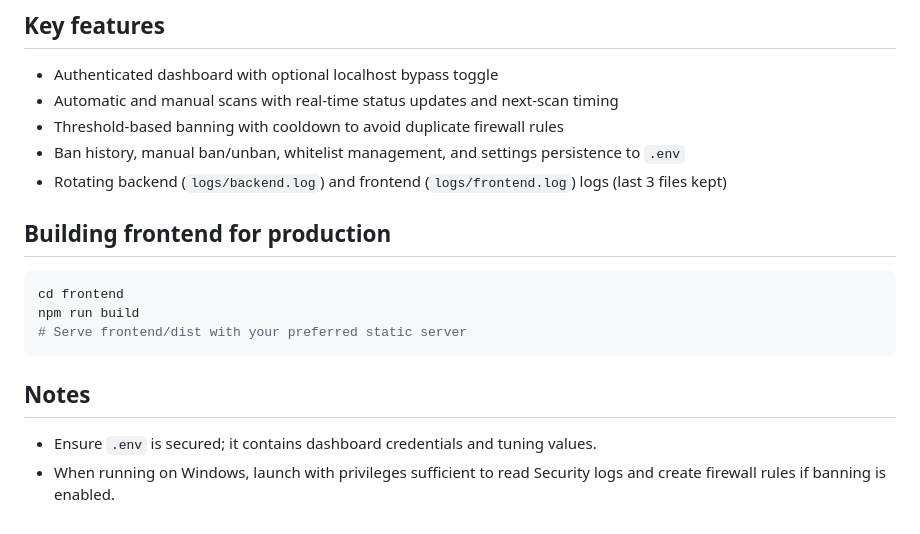
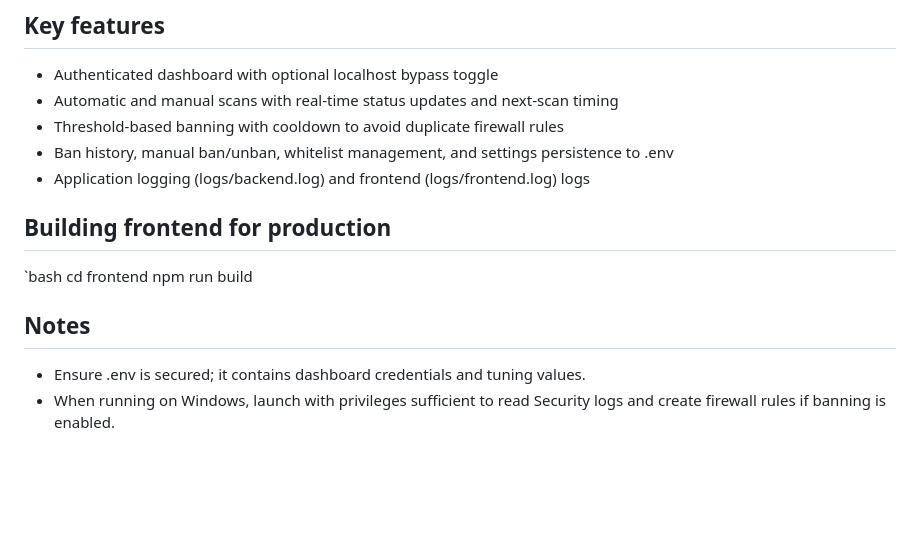
Before and after one commit to PixlGalaxy/OwlSamba, a Markdown page: README.md, the part around the change printed below. Rendered like a GitHub page; blank space fills up the shorter version.

````diff
--- a/README.md
+++ b/README.md
@@ -75,16 +85,14 @@ OwlSamba has an automatic update system that:
 - Authenticated dashboard with optional localhost bypass toggle
 - Automatic and manual scans with real-time status updates and next-scan timing
 - Threshold-based banning with cooldown to avoid duplicate firewall rules
-- Ban history, manual ban/unban, whitelist management, and settings persistence to `.env`
-- Rotating backend (`logs/backend.log`) and frontend (`logs/frontend.log`) logs (last 3 files kept)
+- Ban history, manual ban/unban, whitelist management, and settings persistence to .env
+- Application logging (logs/backend.log) and frontend (logs/frontend.log) logs
 
 ## Building frontend for production
-```bash
+`bash
 cd frontend
 npm run build
-# Serve frontend/dist with your preferred static server
-```
 
 ## Notes
-- Ensure `.env` is secured; it contains dashboard credentials and tuning values.
+- Ensure .env is secured; it contains dashboard credentials and tuning values.
 - When running on Windows, launch with privileges sufficient to read Security logs and create firewall rules if banning is enabled.
````
Also changed, not shown: other parts of README.md (+66 -56 lines).
